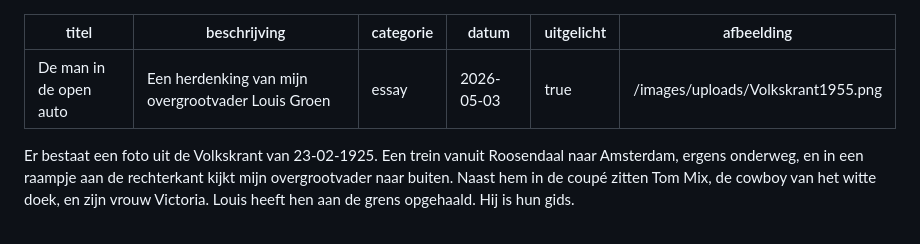
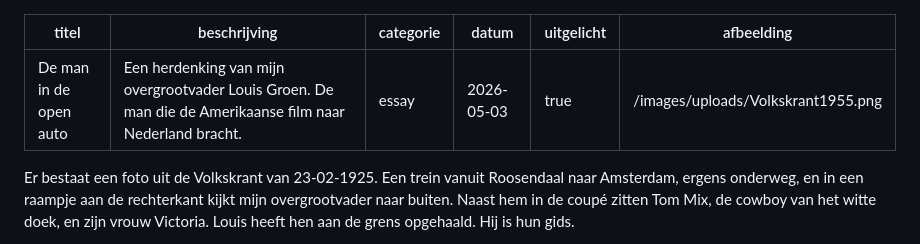
Before and after one commit to ptenzijthoff-lgtm/meijertenzijthoff-website, a Markdown page: src/artikelen/de man in de open auto.md, the part around the change. Drawn GitHub-style.

```diff
--- a/src/artikelen/de man in de open auto.md
+++ b/src/artikelen/de man in de open auto.md
@@ -1,6 +1,6 @@
 ---
 titel: De man in de open auto
-beschrijving: Een herdenking van mijn overgrootvader Louis Groen
+beschrijving: Een herdenking van mijn overgrootvader Louis Groen. De man die de Amerikaanse film naar Nederland bracht.
 categorie: essay
 datum: 2026-05-03
 uitgelicht: true
```
